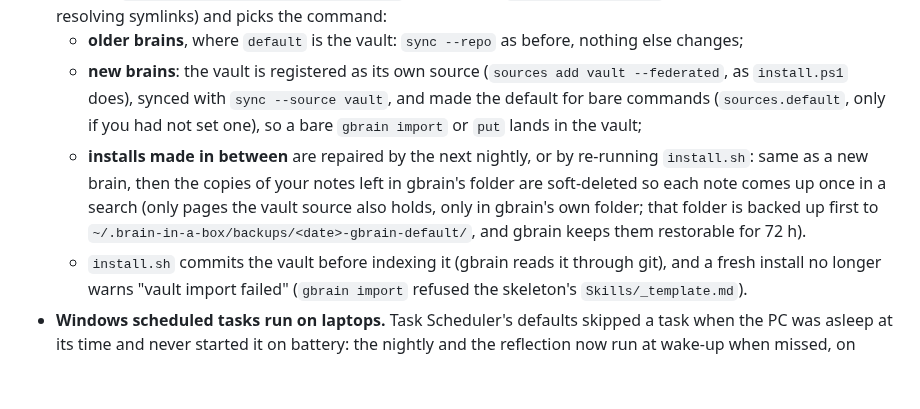
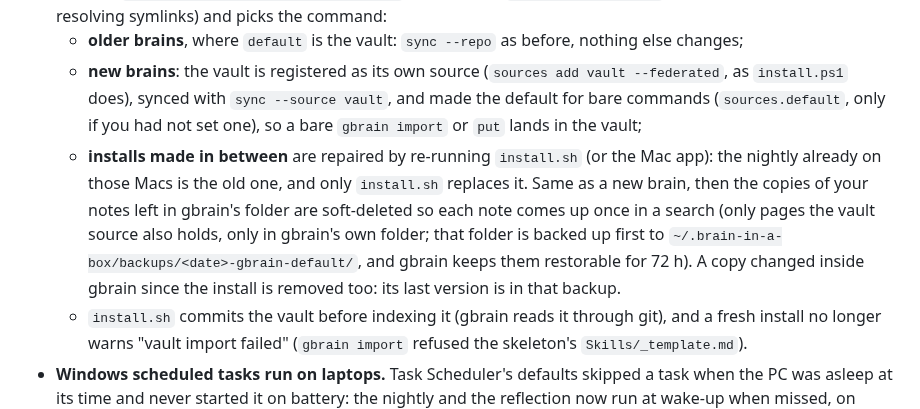
Before and after one commit to BrainInBox/brain-in-a-box, a Markdown page: CHANGELOG.md, the part around the change. Drawn GitHub-style; blank space fills up the shorter version.

Commit message:
changelog: an install made in between is repaired by re-running install.sh
The nightly already on those Macs is master's, and only install.sh replaces
it, so "repaired by the next nightly" did not hold for them. Also says that
a copy changed inside gbrain since the install is removed too (its last
version is in the backup).

```diff
--- a/CHANGELOG.md
+++ b/CHANGELOG.md
@@ -32,7 +32,7 @@ Format inspired by [Keep a Changelog](https://keepachangelog.com/en/1.1.0/).
 - **New notes are indexed again on a Mac installed with a recent gbrain.** Since gbrain 0.53, a new brain's `default` source is gbrain's own folder (`~/.gbrain/content/<id>/default`), not your vault: `install.sh` imported the vault into that folder, then every nightly `gbrain sync --repo ~/Documents/Brain` failed with "not a git repository", so nothing written after the install ever reached the search. The install and the nightly now go through `engine/nightly/gbrain-sync-vault.py`, which reads `gbrain sources list` (paths compared after resolving symlinks) and picks the command:
   - **older brains**, where `default` is the vault: `sync --repo` as before, nothing else changes;
   - **new brains**: the vault is registered as its own source (`sources add vault --federated`, as `install.ps1` does), synced with `sync --source vault`, and made the default for bare commands (`sources.default`, only if you had not set one), so a bare `gbrain import` or `put` lands in the vault;
-  - **installs made in between** are repaired by the next nightly, or by re-running `install.sh`: same as a new brain, then the copies of your notes left in gbrain's folder are soft-deleted so each note comes up once in a search (only pages the vault source also holds, only in gbrain's own folder; that folder is backed up first to `~/.brain-in-a-box/backups/<date>-gbrain-default/`, and gbrain keeps them restorable for 72 h).
+  - **installs made in between** are repaired by re-running `install.sh` (or the Mac app): the nightly already on those Macs is the old one, and only `install.sh` replaces it. Same as a new brain, then the copies of your notes left in gbrain's folder are soft-deleted so each note comes up once in a search (only pages the vault source also holds, only in gbrain's own folder; that folder is backed up first to `~/.brain-in-a-box/backups/<date>-gbrain-default/`, and gbrain keeps them restorable for 72 h). A copy changed inside gbrain since the install is removed too: its last version is in that backup.
   - `install.sh` commits the vault before indexing it (gbrain reads it through git), and a fresh install no longer warns "vault import failed" (`gbrain import` refused the skeleton's `Skills/_template.md`).
 - **Windows scheduled tasks run on laptops.** Task Scheduler's defaults skipped a task when the PC was asleep at its time and never started it on battery: the nightly and the reflection now run at wake-up when missed, on battery too.
 - **Re-running `install.sh` no longer loses your changes.** It used to overwrite the hooks, `gbq` and the nightly scripts with the repo's versions: on a machine where they had been adapted (another vault folder, other messages), those edits were gone for good. A file that differs is now copied to `~/.brain-in-a-box/backups/<date>/` before being replaced, and the installer says so at the end.
```
